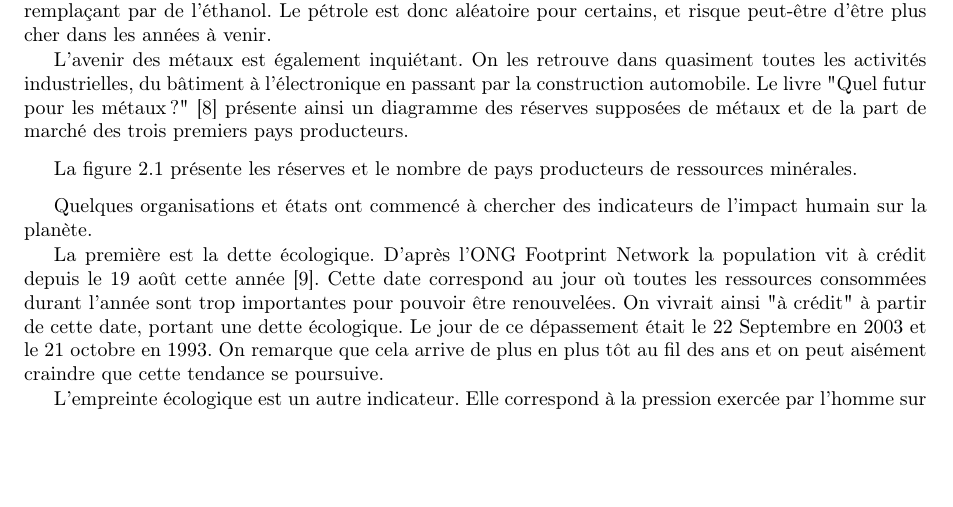
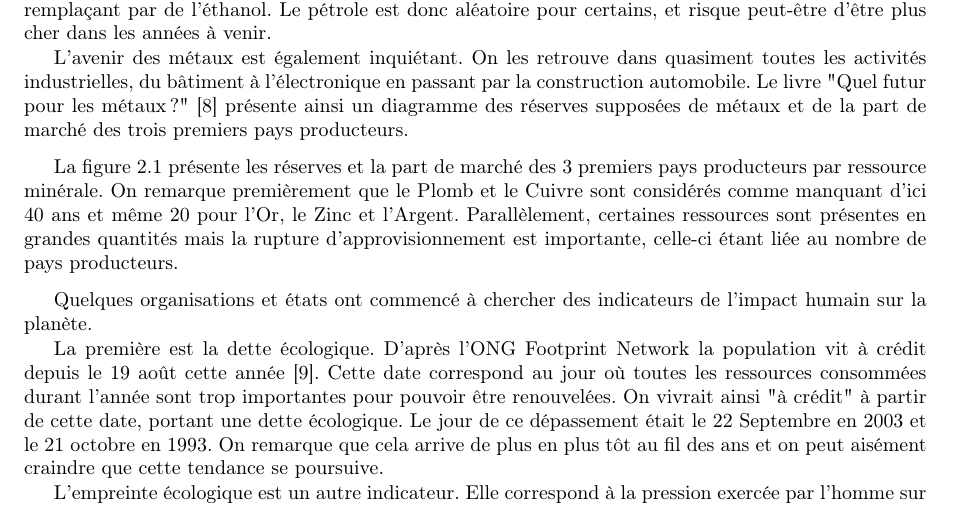
Before and after one commit to Entilore/Mono, a LaTeX document (Rapport/main.tex, which reads Rapport/c2/s2/ss1/subsection.tex): part of page 11 of 18, cut so that both start at the same text, the shorter picture padded with empty space. Compiled offline with pdfLaTeX.

Commit message:
End of Corrections C2

```diff
--- a/Rapport/c2/s2/ss1/subsection.tex
+++ b/Rapport/c2/s2/ss1/subsection.tex
@@ -31,7 +31,7 @@ L'avenir des métaux est également inquiétant. On les retrouve dans quasiment
 \label{CriticiteMetaux}%attention, à placer après le caption, sinon référencera la section
 \end{figure}
 
-\medbreak La figure \ref{CriticiteMetaux} présente les réserves et le nombre de pays producteurs de ressources minérales.
+\medbreak La figure \ref{CriticiteMetaux} présente les réserves et la part de marché des 3 premiers pays producteurs par ressource minérale. On remarque premièrement que le Plomb et le Cuivre sont considérés comme manquant d'ici 40 ans et même 20 pour l'Or, le Zinc et l'Argent. Parallèlement, certaines ressources sont présentes en grandes quantités mais la rupture d'approvisionnement est importante, celle-ci étant liée au nombre de pays producteurs.
 
 \medbreak Quelques organisations et états ont commencé à chercher des indicateurs de l'impact humain sur la planète.
 
```
Also changed, not shown: Rapport/c1/s1/ss1/subsection.tex (+2 -1 lines).
